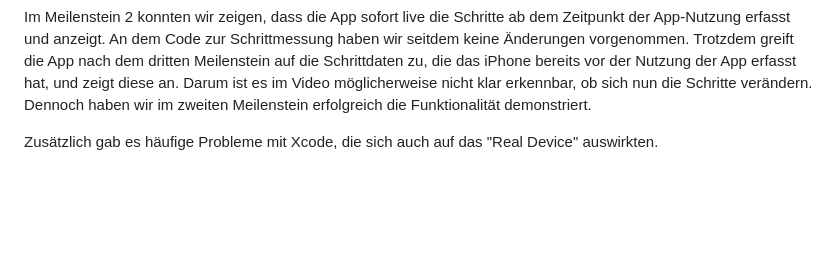
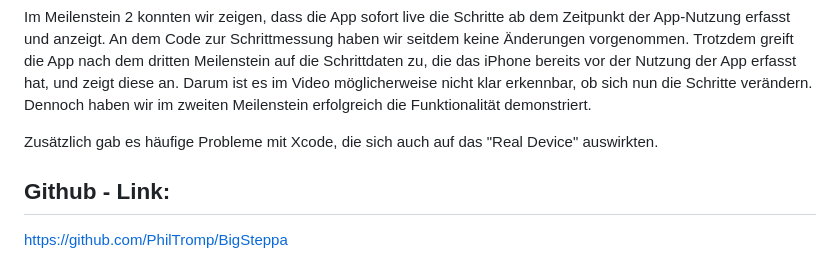
Before and after one commit to PhilTromp/BigSteppa, a Markdown page: README.md, the part around the change. GitHub-like rendering; blank space fills up the shorter version.

Commit message:
ReadMe - Link eingebettet

```diff
--- a/README.md
+++ b/README.md
@@ -38,3 +38,8 @@ Im Screencast sind bereits nach der Registrierung eines Nutzers zahlreiche Schri
 Im Meilenstein 2 konnten wir zeigen, dass die App sofort live die Schritte ab dem Zeitpunkt der App-Nutzung erfasst und anzeigt. An dem Code zur Schrittmessung haben wir seitdem keine Änderungen vorgenommen. Trotzdem greift die App nach dem dritten Meilenstein auf die Schrittdaten zu, die das iPhone bereits vor der Nutzung der App erfasst hat, und zeigt diese an. Darum ist es im Video möglicherweise nicht klar erkennbar, ob sich nun die Schritte verändern. Dennoch haben wir im zweiten Meilenstein erfolgreich die Funktionalität demonstriert.
 
 Zusätzlich gab es häufige Probleme mit Xcode, die sich auch auf das "Real Device" auswirkten.
+
+
+## Github - Link:
+
+https://github.com/PhilTromp/BigSteppa
```
